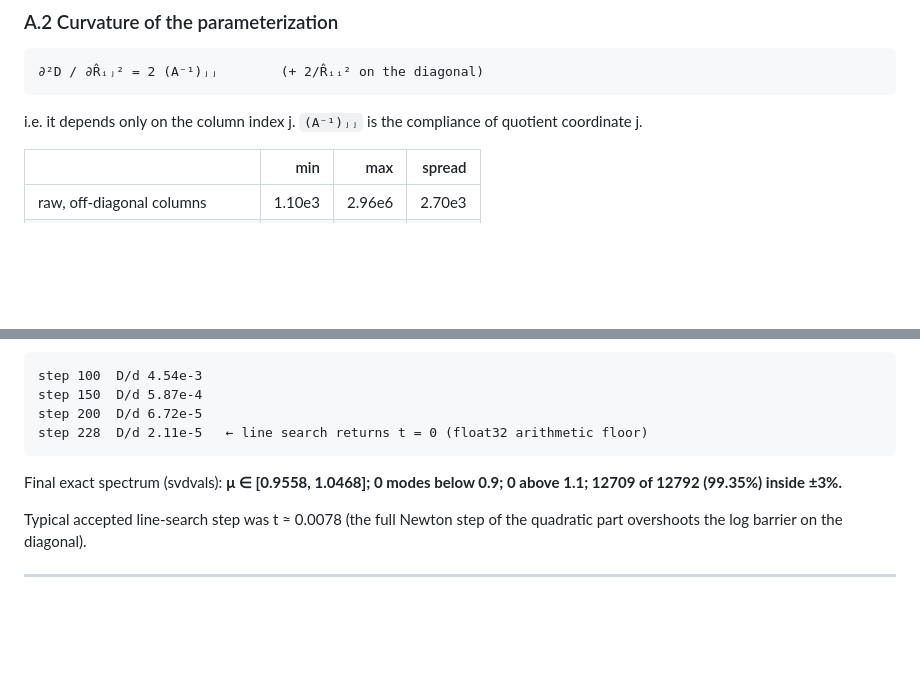
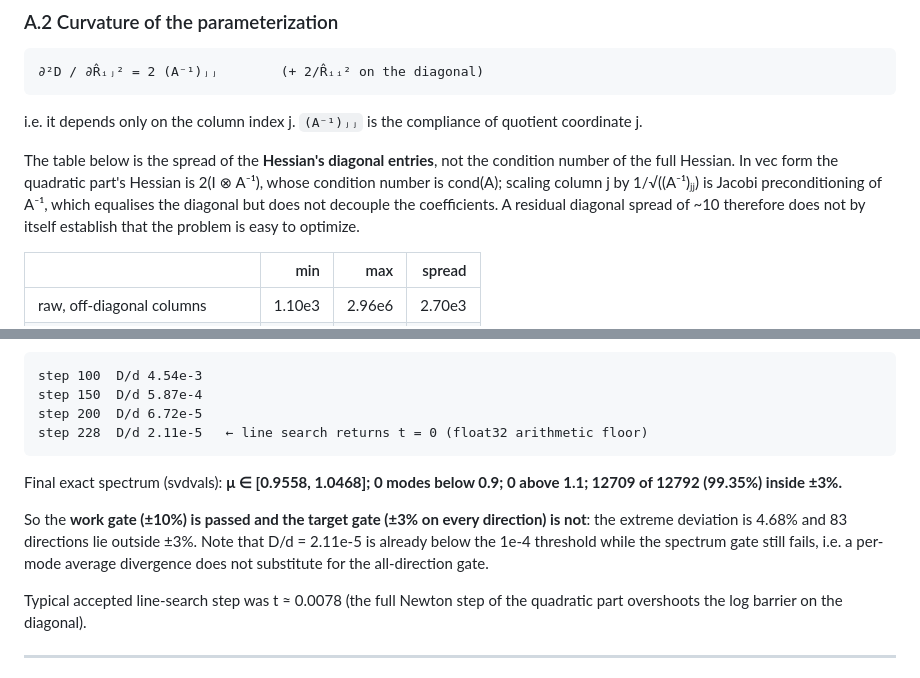
Before and after one commit to fanzhirui1004-source/curly-octo-goggles, a Markdown page: docs/BRIEFING_20260915.md, 2 parts joined by grey strips. Drawn GitHub-style; blank space fills up the shorter version.

````diff
--- a/docs/BRIEFING_20260915.md
+++ b/docs/BRIEFING_20260915.md
@@ -140,6 +153,12 @@ tr(A⁻¹) = 7.49e8.
 ```
 
 i.e. it depends only on the column index j. `(A⁻¹)ⱼⱼ` is the compliance of quotient coordinate j.
+
+The table below is the spread of the **Hessian's diagonal entries**, not the condition number of
+the full Hessian. In vec form the quadratic part's Hessian is 2(I ⊗ A⁻¹), whose condition number is
+cond(A); scaling column j by 1/√((A⁻¹)ⱼⱼ) is Jacobi preconditioning of A⁻¹, which equalises the
+diagonal but does not decouple the coefficients. A residual diagonal spread of ~10 therefore does
+not by itself establish that the problem is easy to optimize.
 
 | | min | max | spread |
 |---|---:|---:|---:|
@@ -176,6 +195,11 @@ step 228  D/d 2.11e-5   ← line search returns t = 0 (float32 arithmetic floor)
 Final exact spectrum (svdvals): **μ ∈ [0.9558, 1.0468]; 0 modes below 0.9; 0 above 1.1;
 12709 of 12792 (99.35%) inside ±3%.**
 
+So the **work gate (±10%) is passed and the target gate (±3% on every direction) is not**: the
+extreme deviation is 4.68% and 83 directions lie outside ±3%. Note that D/d = 2.11e-5 is already
+below the 1e-4 threshold while the spectrum gate still fails, i.e. a per-mode average divergence
+does not substitute for the all-direction gate.
+
 Typical accepted line-search step was t ≈ 0.0078 (the full Newton step of the quadratic part
 overshoots the log barrier on the diagonal).
 
````
Also changed, not shown: other parts of docs/BRIEFING_20260915.md (+44 -0 lines).
